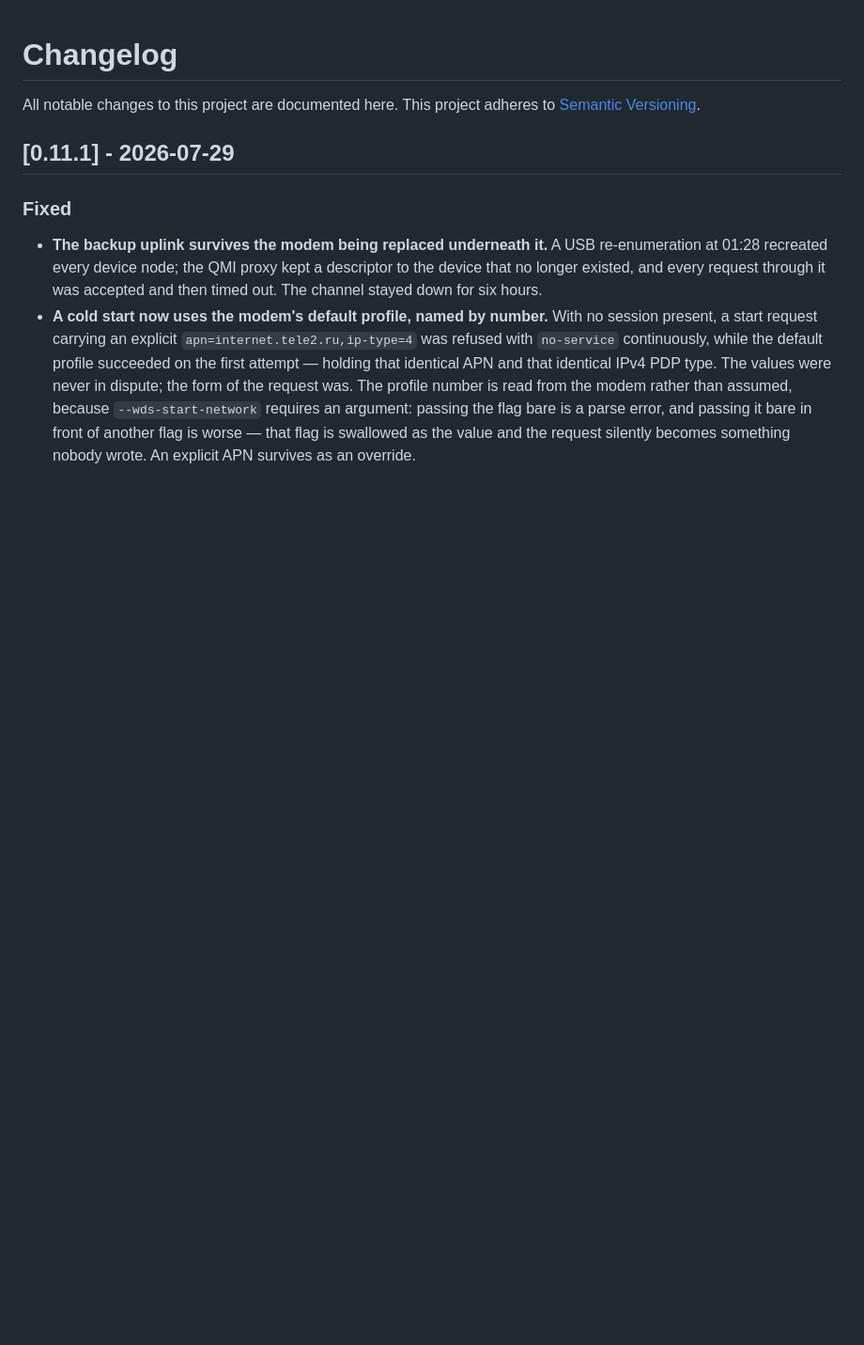
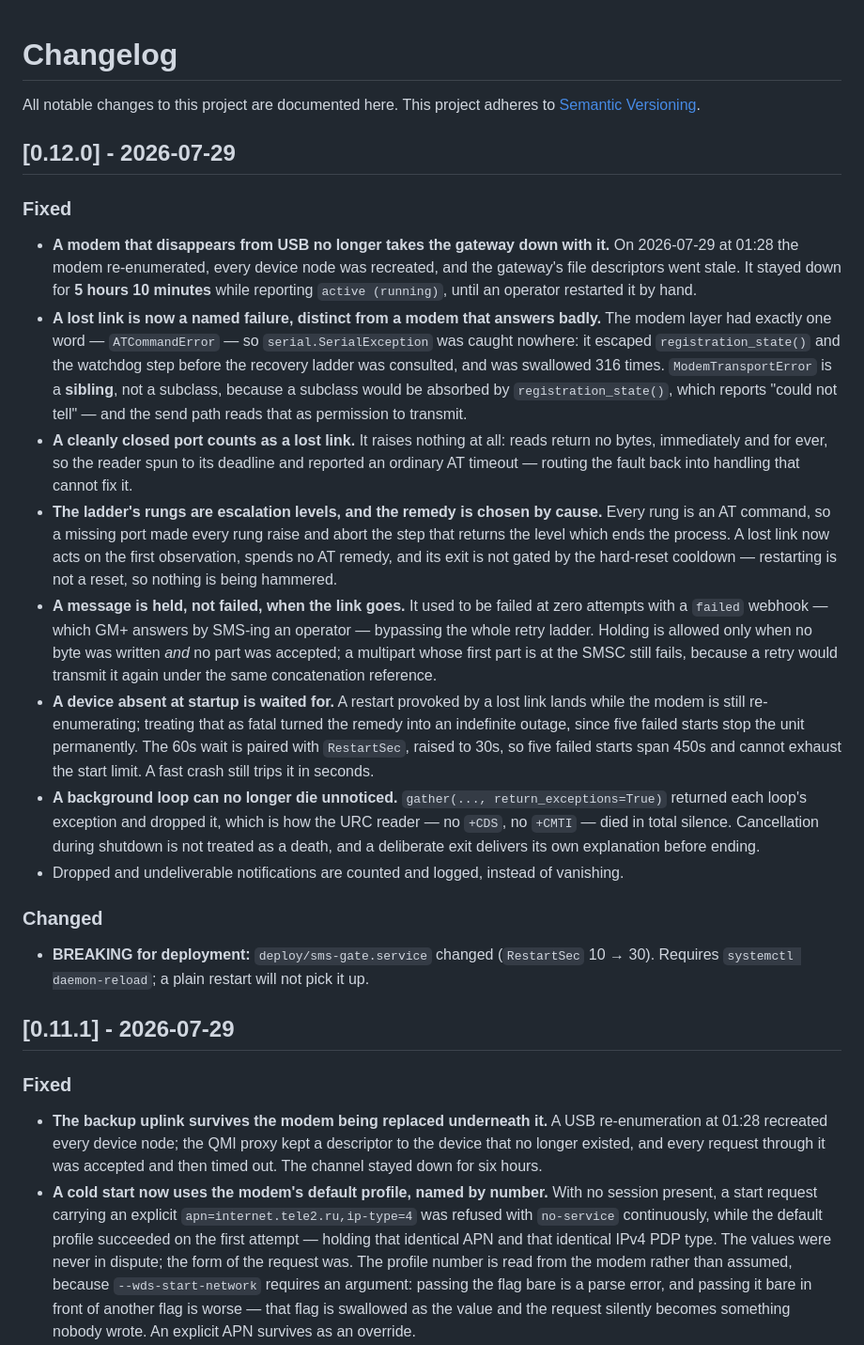
Before and after one commit to DerAlSem/sms-gate, a Markdown page: CHANGELOG.md, the part around the change. Shown at 94% size. Rendered like a GitHub page; blank space fills up the shorter version.

Commit message:
chore: release 0.12.0 (survive a modem that leaves the USB bus)
Co-Authored-By: Claude Opus 5 (1M context) <noreply@anthropic.com>

```diff
--- a/CHANGELOG.md
+++ b/CHANGELOG.md
@@ -2,6 +2,48 @@
 
 All notable changes to this project are documented here.
 This project adheres to [Semantic Versioning](https://semver.org/).
+
+## [0.12.0] - 2026-07-29
+
+### Fixed
+- **A modem that disappears from USB no longer takes the gateway down with it.** On
+  2026-07-29 at 01:28 the modem re-enumerated, every device node was recreated, and the
+  gateway's file descriptors went stale. It stayed down for **5 hours 10 minutes** while
+  reporting `active (running)`, until an operator restarted it by hand.
+- **A lost link is now a named failure, distinct from a modem that answers badly.** The
+  modem layer had exactly one word — `ATCommandError` — so `serial.SerialException` was
+  caught nowhere: it escaped `registration_state()` and the watchdog step before the
+  recovery ladder was consulted, and was swallowed 316 times. `ModemTransportError` is a
+  **sibling**, not a subclass, because a subclass would be absorbed by
+  `registration_state()`, which reports "could not tell" — and the send path reads that as
+  permission to transmit.
+- **A cleanly closed port counts as a lost link.** It raises nothing at all: reads return
+  no bytes, immediately and for ever, so the reader spun to its deadline and reported an
+  ordinary AT timeout — routing the fault back into handling that cannot fix it.
+- **The ladder's rungs are escalation levels, and the remedy is chosen by cause.** Every
+  rung is an AT command, so a missing port made every rung raise and abort the step that
+  returns the level which ends the process. A lost link now acts on the first observation,
+  spends no AT remedy, and its exit is not gated by the hard-reset cooldown — restarting
+  is not a reset, so nothing is being hammered.
+- **A message is held, not failed, when the link goes.** It used to be failed at zero
+  attempts with a `failed` webhook — which GM+ answers by SMS-ing an operator — bypassing
+  the whole retry ladder. Holding is allowed only when no byte was written *and* no part
+  was accepted; a multipart whose first part is at the SMSC still fails, because a retry
+  would transmit it again under the same concatenation reference.
+- **A device absent at startup is waited for.** A restart provoked by a lost link lands
+  while the modem is still re-enumerating; treating that as fatal turned the remedy into
+  an indefinite outage, since five failed starts stop the unit permanently. The 60s wait
+  is paired with `RestartSec`, raised to 30s, so five failed starts span 450s and cannot
+  exhaust the start limit. A fast crash still trips it in seconds.
+- **A background loop can no longer die unnoticed.** `gather(..., return_exceptions=True)`
+  returned each loop's exception and dropped it, which is how the URC reader — no `+CDS`,
+  no `+CMTI` — died in total silence. Cancellation during shutdown is not treated as a
+  death, and a deliberate exit delivers its own explanation before ending.
+- Dropped and undeliverable notifications are counted and logged, instead of vanishing.
+
+### Changed
+- **BREAKING for deployment:** `deploy/sms-gate.service` changed (`RestartSec` 10 → 30).
+  Requires `systemctl daemon-reload`; a plain restart will not pick it up.
 
 ## [0.11.1] - 2026-07-29
 
```
